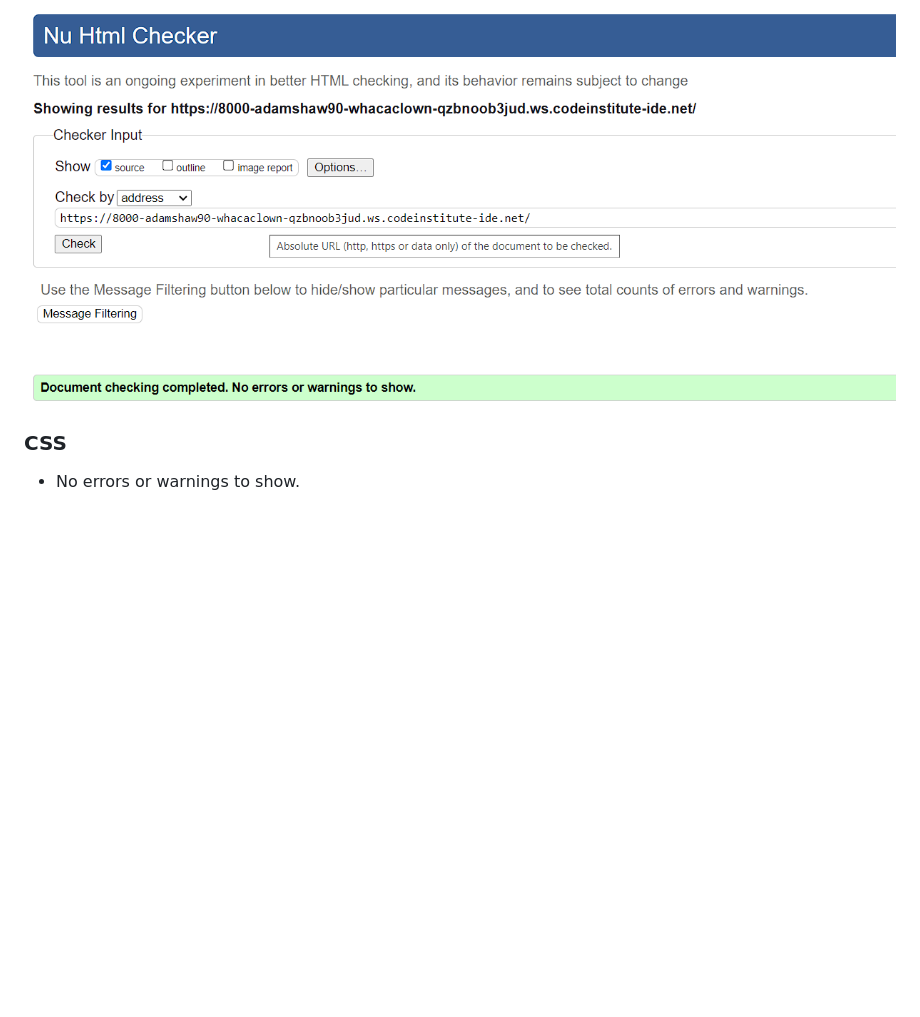
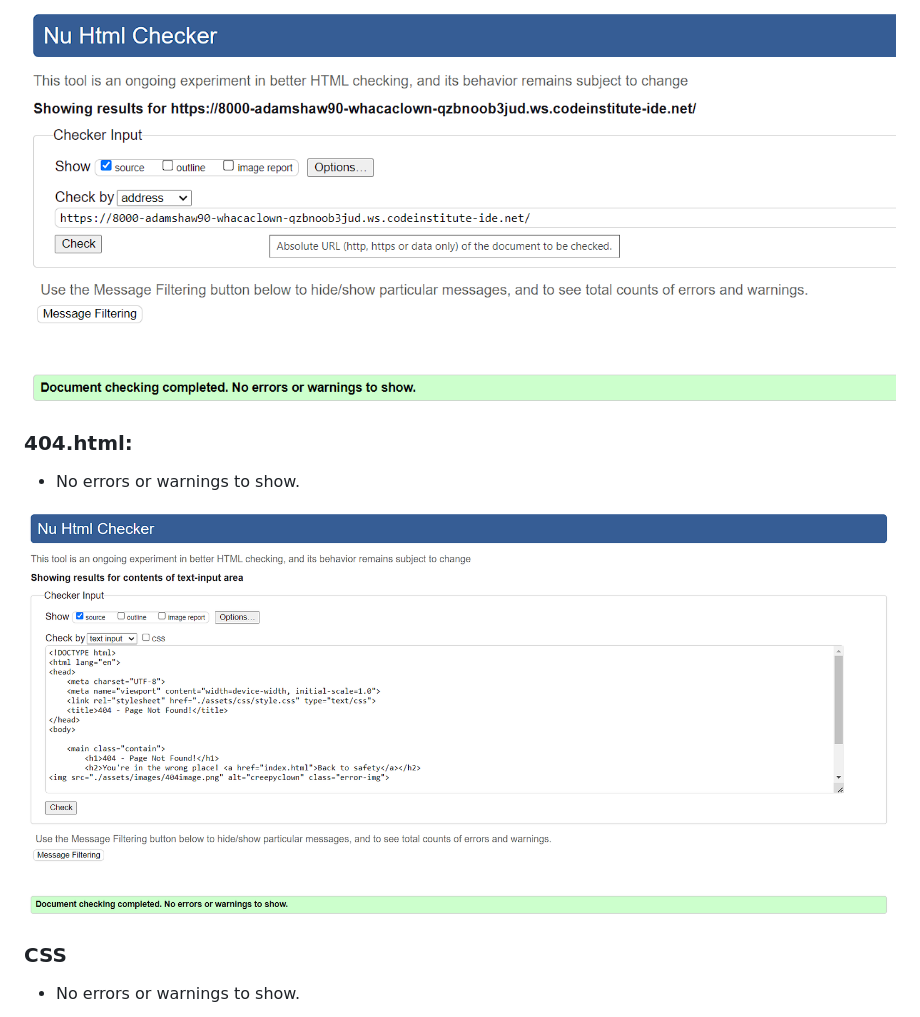
Before and after one commit to adamshaw90/whac-a-clown, a Markdown page: testing.md, the part around the change. Rendered like a GitHub page; pictures changed too: documentation/404val.png (added); blank space fills up the shorter version.

```diff
--- a/testing.md
+++ b/testing.md
@@ -19,6 +19,12 @@
 - No errors or warnings to show.
 
 ![StartpageVal](documentation/htmlval.png)
+
+### 404.html:
+
+- No errors or warnings to show.
+
+![404Val](documentation/404val.png)
 
 ### CSS
 
```
Also changed, not shown: README.md (+1 -1 lines), documentation/404page.png (added).
